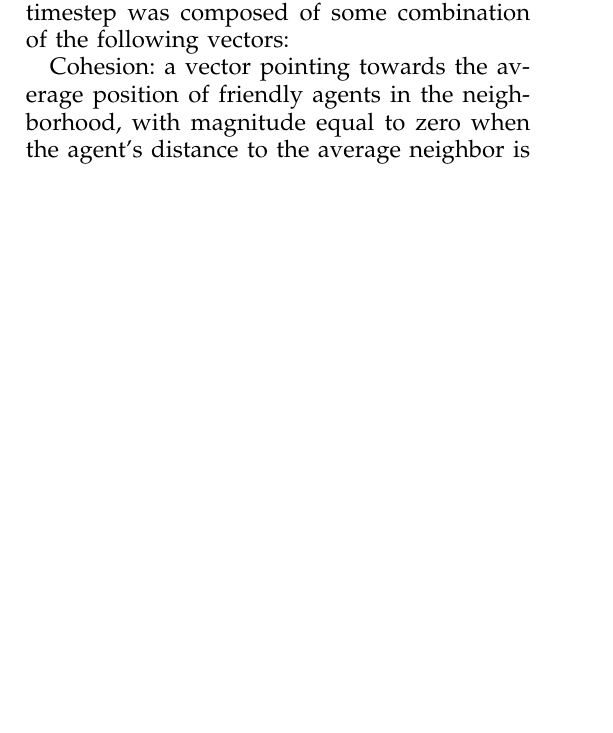
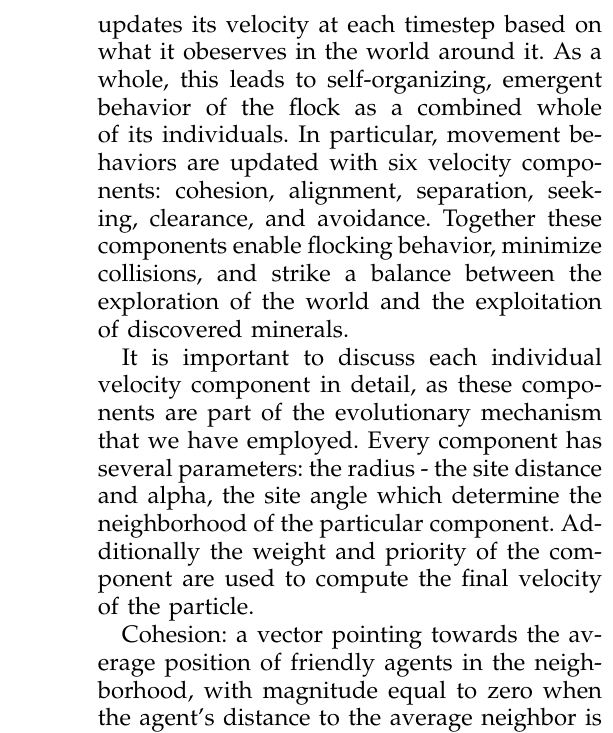
Before and after one commit to bbengfort/swarm-simulator, a LaTeX paper (docs/paper.tex): part of one column of page 2 of 5 before the commit and part of one column of page 3 of 6 after it, cut at the place of the change, the shorter picture padded with empty space. Compiled offline with pdfLaTeX.

```diff
--- a/docs/paper.tex
+++ b/docs/paper.tex
@@ -44,11 +46,13 @@
 
 \subsection{Simulation}
 
-As in Rodriguez, an agent's velocity at each timestep was composed of some combination of the following vectors:
+The movement behavior of particles in teams is governed by local interactions of particles within a particlar neighborhood. The particle updates its velocity at each timestep based on what it obeserves in the world around it. As a whole, this leads to self-organizing, emergent behavior of the flock as a combined whole of its individuals. In particular, movement behaviors are updated with six velocity components: cohesion, alignment, separation, seeking, clearance, and avoidance. Together these components enable flocking behavior, minimize collisions, and strike a balance between the exploration of the world and the exploitation of discovered minerals.
 
-Cohesion: a vector pointing towards the average position of friendly agents in the neighborhood, with magnitude equal to zero when the agent's distance to the average neighbor is zero and increasing quadratically with distance until it is equal to Vmax when the distance to the average neighbor is r.
+%TODO: Discuss maximum velocity and other simulation parameters
+%TODO: Discuss how the velocity is computed given the velocity components
+%TODO: Dicsuss the finite state machine and how it is composed of behaviors
 
-Alignment: a vector pointing in the same direction as the average velocity of friendly agents in the neighborhood, with magnitude equal to zero when the agent's distance to the neighbors' average position is zero and increasing quadratically with distance until it is equal to Vmax when the distance to the average neighbor is r.
+It is important to discuss each individual velocity component in detail, as these components are part of the evolutionary mechanism that we have employed. Every component has several parameters: the radius - the site distance and alpha, the site angle which determine the neighborhood of the particular component. Additionally the weight and priority of the component are used to compute the final velocity of the particle.
 
-Separation: a vector pointing away from the average position of friendly agents in the neighborhood, with magnitude equal to Vmax when the distance between the agent and the average position is zero, and decreasing quadratically with distance until it is zero when the distance to the average neighbor is r.
+Cohesion: a vector pointing towards the average position of friendly agents in the neighborhood, with magnitude equal to zero when the agent's distance to the average neighbor is zero and increasing quadratically with distance until it is equal to the maximum velocity when the distance to the average neighbor is r. The neighborhood includes all team members who are not guarding or stunned.
 
@@ -58,2 +67,11 @@
+\[ \vec { v_{ d } } =-v_{ max }\frac {\Delta \vec{p}} { \left\| \Delta \vec{p} \right\| }{\left( \frac { r - \left\| \Delta \vec { p } \right\|  }{ r }  \right)}^2 \]
+
+Seeking, Homing, and Mineral Cohesion: vectors pointing directly towards the target site with a magnitude proportional to the maximum velocity. These velocity components allow the particle to navigate ina  meaningful manner. The target is stored in memory and this velocity component isn't influenced by nearby neighbors.
+
+\[ \vec{v_h} = v_{max} \frac {\vec{p_t} - \vec p} { \left\| \vec{p_t} - \vec p \right\| } \]
+
+Clearance: a vector pointing in a direction orthogonal to the difference between the average neighbor position and the agent's position proportional the the maximum velocity. This component ensures that swarms have a wide field of view. The neighborhood of this component is team members in sight that are not guarding or stunned.
+
+\[ \vec{v_{cl}} = v_{max} \frac {\Delta \vec p_\perp } { \left\| \Delta \vec p_\perp  \right\| }  \]
 
 Avoidance: a vector pointing away from an enemy agent in the neighborhood, with magnitude Vmax when distance to the enemy is zero and decreasing linearly with distance until it is zero when the distance is r. Unlike all the other components, this can be applied multiple times each timestep--once for every enemy in the neighborhood.
```
Also changed, not shown: docs/paper.pdf, docs/paper.tex (17 more changed lines).
